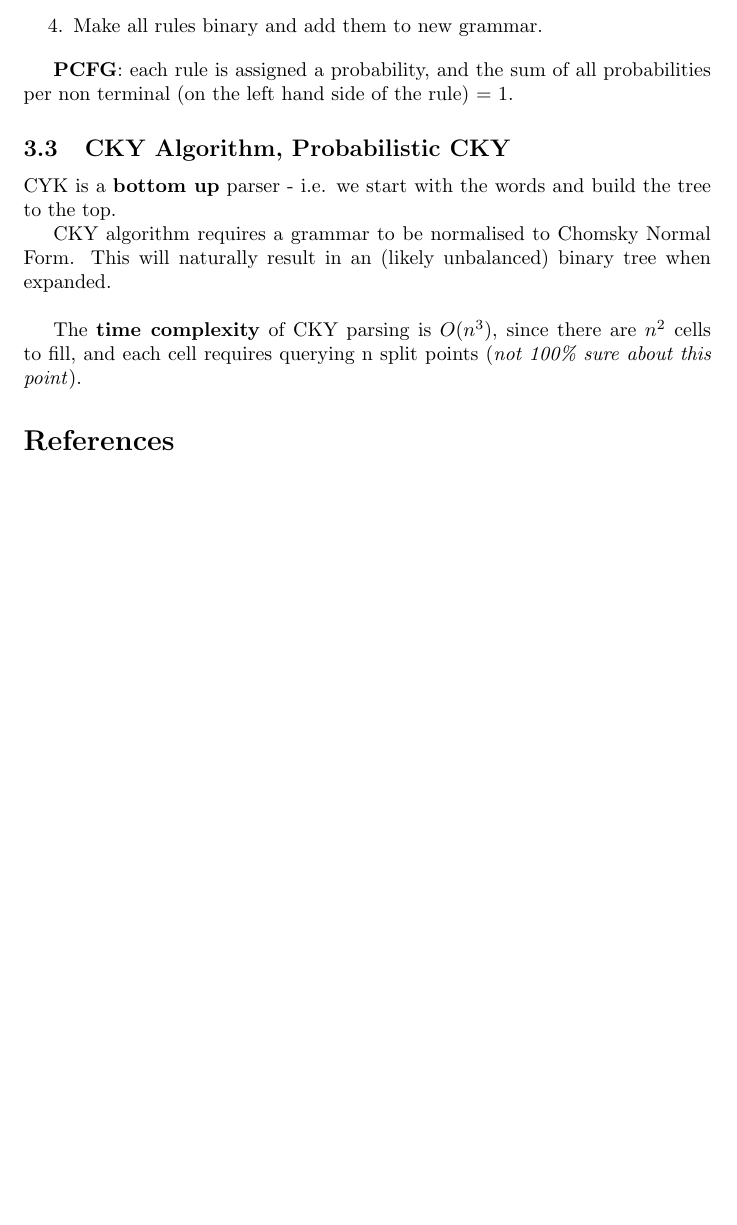
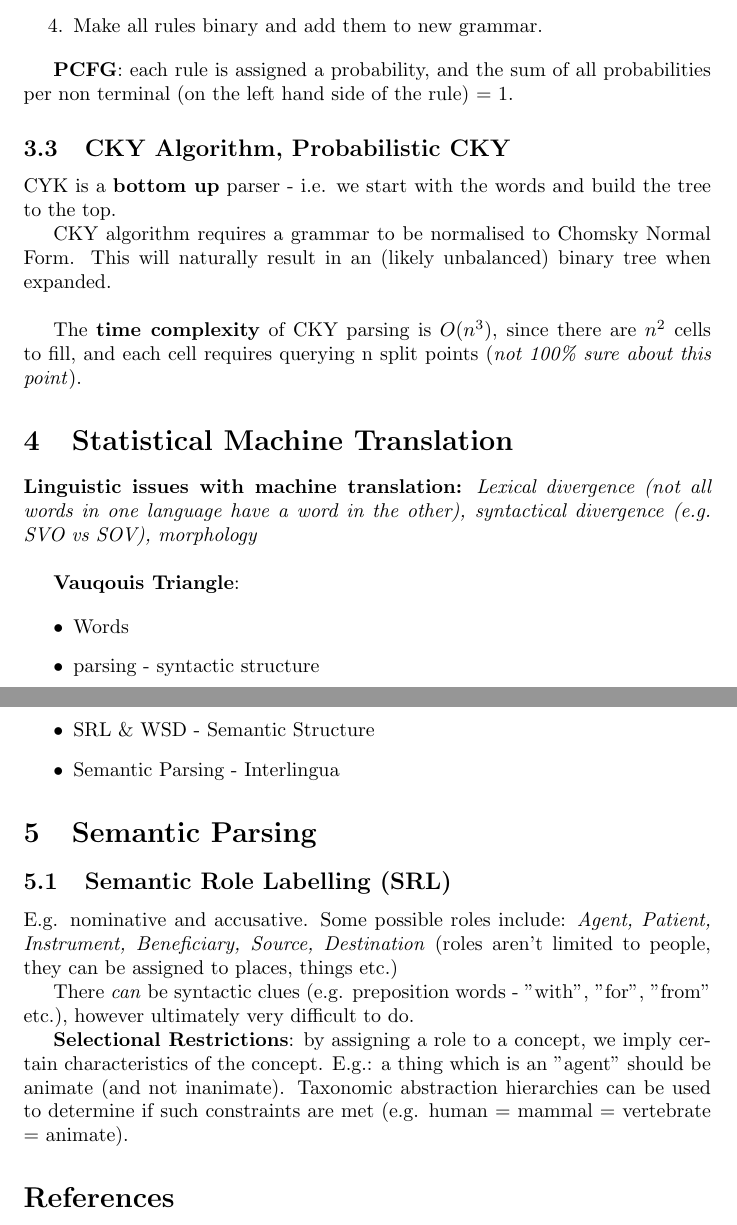
Before and after one commit to liamwhittle/MasterAINotes, a LaTeX document (latex/nlp.tex): part of page 4 of 4 before the commit and two parts of pages 4 and 5 of 5 after it, the two joined at a grey line, cut so that both start at the same text, the shorter picture padded with empty space. Compiled offline with pdfLaTeX.

Commit message:
start of 13/6/2021 study session

```diff
--- a/latex/nlp.tex
+++ b/latex/nlp.tex
@@ -165,6 +165,34 @@
 
 	The \textbf{time complexity} of CKY parsing is $O(n^3)$, since there are $n^2$ cells to fill, and each cell requires querying n split points (\textit{not 100\% sure about this point}).
 
+
+	\section{Statistical Machine Translation}
+
+	\textbf{Linguistic issues with machine translation:} \textit{Lexical divergence (not all words in one language have a word in the other), syntactical divergence (e.g. SVO vs SOV), morphology} \\
+
+	\textbf{Vauqouis Triangle}:
+
+	\begin{itemize}
+		\item Words
+		\item parsing -  syntactic structure
+		\item SRL \& WSD - Semantic Structure
+		\item Semantic Parsing -  Interlingua
+	\end{itemize}
+
+
+	\section{Semantic Parsing}
+
+	\subsection{Semantic Role Labelling (SRL)}
+
+	E.g. nominative and accusative. Some possible roles include: \textit{Agent, Patient, Instrument, Beneficiary, Source, Destination} (roles aren't limited to people, they can be assigned to places, things etc.)
+
+	There \textit{can} be syntactic clues (e.g. preposition words - "with", "for", "from" etc.), however ultimately very difficult to do.
+
+	\textbf{Selectional Restrictions}: by assigning a role to a concept, we imply certain characteristics of the concept. E.g.: a thing which is an "agent" should be animate (and not inanimate). Taxonomic abstraction hierarchies can be used to determine if such constraints are met (e.g. human = mammal = vertebrate = animate).
+
+
+
+
 	% bibliography
 	\bibliographystyle{ieeetran}
 	\bibliography{nlp_references}
```
Also changed, not shown: latex/nlp.pdf.
